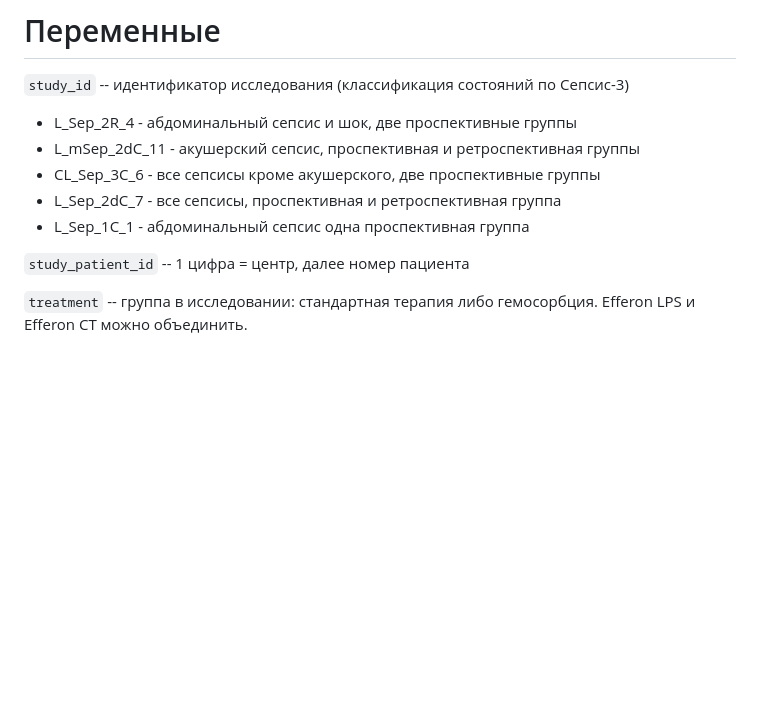
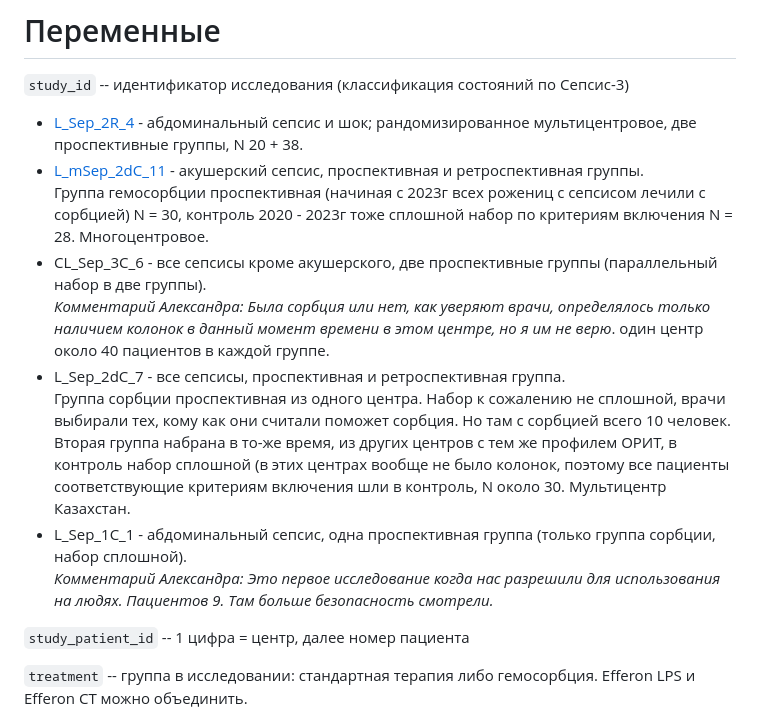
Before and after one commit to ovtarasov/sepsis_hemoadsorption, a Markdown page: discussions/2024-11-06.md, the part around the change. Rendered like a GitHub page; blank space fills up the shorter version.

```diff
--- a/discussions/2024-11-06.md
+++ b/discussions/2024-11-06.md
@@ -52,11 +52,15 @@ date: "2024-11-06"
 # Переменные
 
 `study_id` -- идентификатор исследования (классификация состояний по Сепсис-3)
-- L_Sep_2R_4 - абдоминальный сепсис и шок, две проспективные группы
-- L_mSep_2dC_11 - акушерский сепсис, проспективная и ретроспективная группы
-- CL_Sep_3C_6 - все сепсисы кроме акушерского, две проспективные группы
-- L_Sep_2dC_7 - все сепсисы, проспективная и ретроспективная группа
-- L_Sep_1C_1 - абдоминальный сепсис одна проспективная группа
+- [L_Sep_2R_4](https://clinicaltrials.gov/study/NCT04827407) - абдоминальный сепсис и шок; рандомизированное мультицентровое, две проспективные группы, N 20 + 38.
+- [L_mSep_2dC_11](https://clinicaltrials.gov/study/NCT05711901) - акушерский сепсис, проспективная и ретроспективная группы.
+Группа гемосорбции проспективная (начиная с 2023г всех рожениц с сепсисом лечили с сорбцией) N = 30, контроль 2020 - 2023г тоже сплошной набор по критериям включения N = 28. Многоцентровое.
+- CL_Sep_3C_6 - все сепсисы кроме акушерского, две проспективные группы (параллельный набор в две группы).
+*Комментарий Александра: Была сорбция или нет, как уверяют врачи, определялось только наличием колонок в данный момент времени в этом центре, но я им не верю*. один центр около 40 пациентов в каждой группе.
+- L_Sep_2dC_7 - все сепсисы, проспективная и ретроспективная группа.
+Группа сорбции проспективная из одного центра. Набор к сожалению не сплошной, врачи выбирали тех, кому как они считали поможет сорбция. Но там с сорбцией всего 10 человек. Вторая группа набрана в то-же время, из других центров с тем же профилем ОРИТ, в контроль набор сплошной (в этих центрах вообще не было колонок, поэтому все пациенты соответствующие критериям включения шли в контроль, N около 30. Мультицентр Казахстан.
+- L_Sep_1C_1 - абдоминальный сепсис, одна проспективная группа (только группа сорбции, набор сплошной).
+*Комментарий Александра: Это первое исследование когда нас разрешили для использования на людях. Пациентов 9. Там больше безопасность смотрели.*
 
 `study_patient_id` -- 1 цифра = центр, далее номер пациента
 
```
